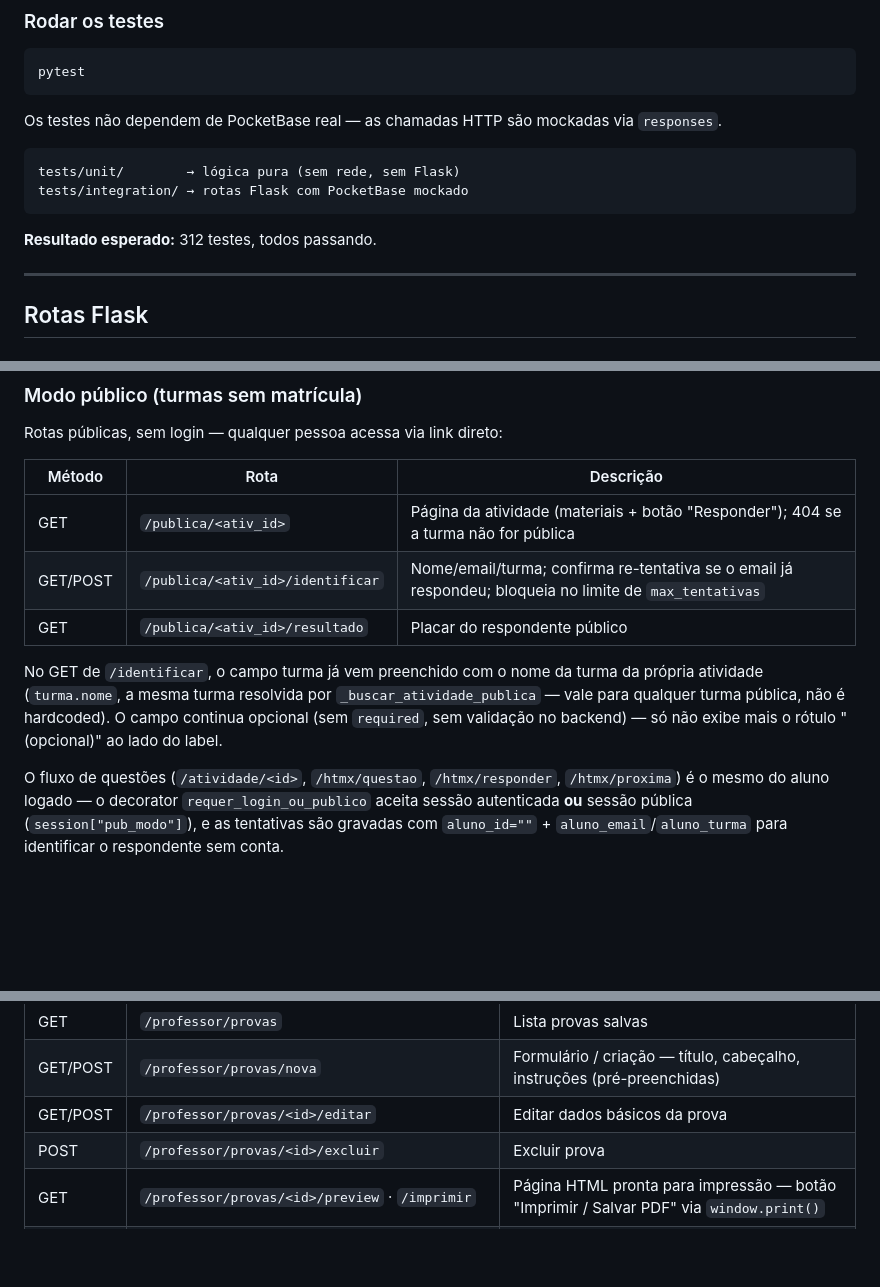
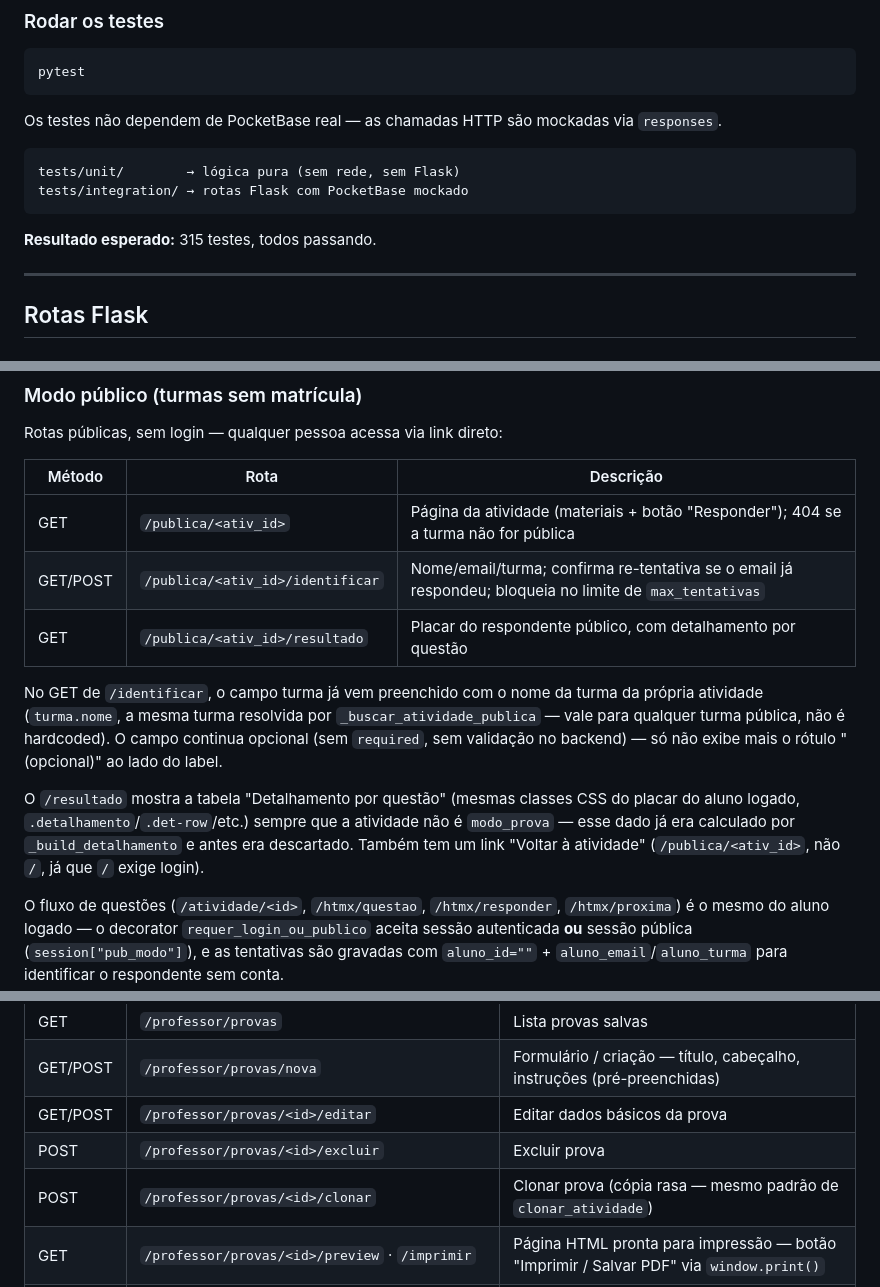
Before and after one commit to projetos-ept/leduk, a Markdown page: README.md, 3 parts joined by grey strips. Rendered like a GitHub page; blank space fills up the shorter version.

Commit message:
Atualiza README: clonar prova, detalhamento no resultado publico, contagem de testes

````diff
--- a/README.md
+++ b/README.md
@@ -200,7 +200,7 @@ tests/unit/        → lógica pura (sem rede, sem Flask)
 tests/integration/ → rotas Flask com PocketBase mockado
 ```
 
-**Resultado esperado:** 312 testes, todos passando.
+**Resultado esperado:** 315 testes, todos passando.
 
 ---
 
@@ -304,12 +304,17 @@ Rotas públicas, sem login — qualquer pessoa acessa via link direto:
 |---|---|---|
 | GET | `/publica/<ativ_id>` | Página da atividade (materiais + botão "Responder"); 404 se a turma não for pública |
 | GET/POST | `/publica/<ativ_id>/identificar` | Nome/email/turma; confirma re-tentativa se o email já respondeu; bloqueia no limite de `max_tentativas` |
-| GET | `/publica/<ativ_id>/resultado` | Placar do respondente público |
+| GET | `/publica/<ativ_id>/resultado` | Placar do respondente público, com detalhamento por questão |
 
 No GET de `/identificar`, o campo turma já vem preenchido com o nome da turma da própria
 atividade (`turma.nome`, a mesma turma resolvida por `_buscar_atividade_publica` — vale para
 qualquer turma pública, não é hardcoded). O campo continua opcional (sem `required`, sem
 validação no backend) — só não exibe mais o rótulo "(opcional)" ao lado do label.
+
+O `/resultado` mostra a tabela "Detalhamento por questão" (mesmas classes CSS do placar do
+aluno logado, `.detalhamento`/`.det-row`/etc.) sempre que a atividade não é `modo_prova` —
+esse dado já era calculado por `_build_detalhamento` e antes era descartado. Também tem um
+link "Voltar à atividade" (`/publica/<ativ_id>`, não `/`, já que `/` exige login).
 
 O fluxo de questões (`/atividade/<id>`, `/htmx/questao`, `/htmx/responder`, `/htmx/proxima`) é o
 mesmo do aluno logado — o decorator `requer_login_ou_publico` aceita sessão autenticada **ou**
@@ -350,6 +355,7 @@ automaticamente.
 | GET/POST | `/professor/provas/nova` | Formulário / criação — título, cabeçalho, instruções (pré-preenchidas) |
 | GET/POST | `/professor/provas/<id>/editar` | Editar dados básicos da prova |
 | POST | `/professor/provas/<id>/excluir` | Excluir prova |
+| POST | `/professor/provas/<id>/clonar` | Clonar prova (cópia rasa — mesmo padrão de `clonar_atividade`) |
 | GET | `/professor/provas/<id>/preview` · `/imprimir` | Página HTML pronta para impressão — botão "Imprimir / Salvar PDF" via `window.print()` |
 | GET | `/professor/provas/templates` | Lista + formulário de templates de cabeçalho reutilizáveis |
 | POST | `/professor/provas/templates/novo` · `/<id>/editar` · `/<id>/excluir` | CRUD de templates |
````
